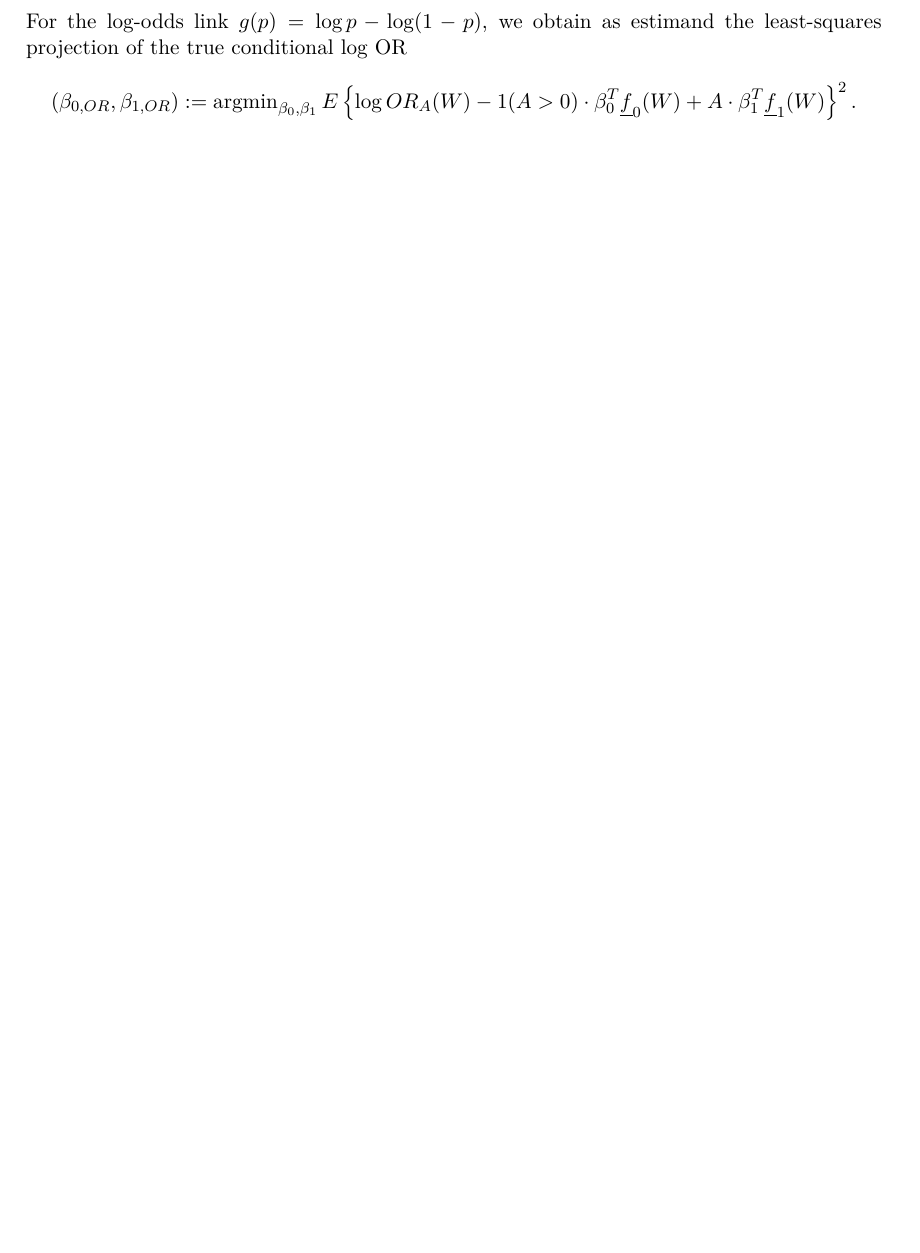
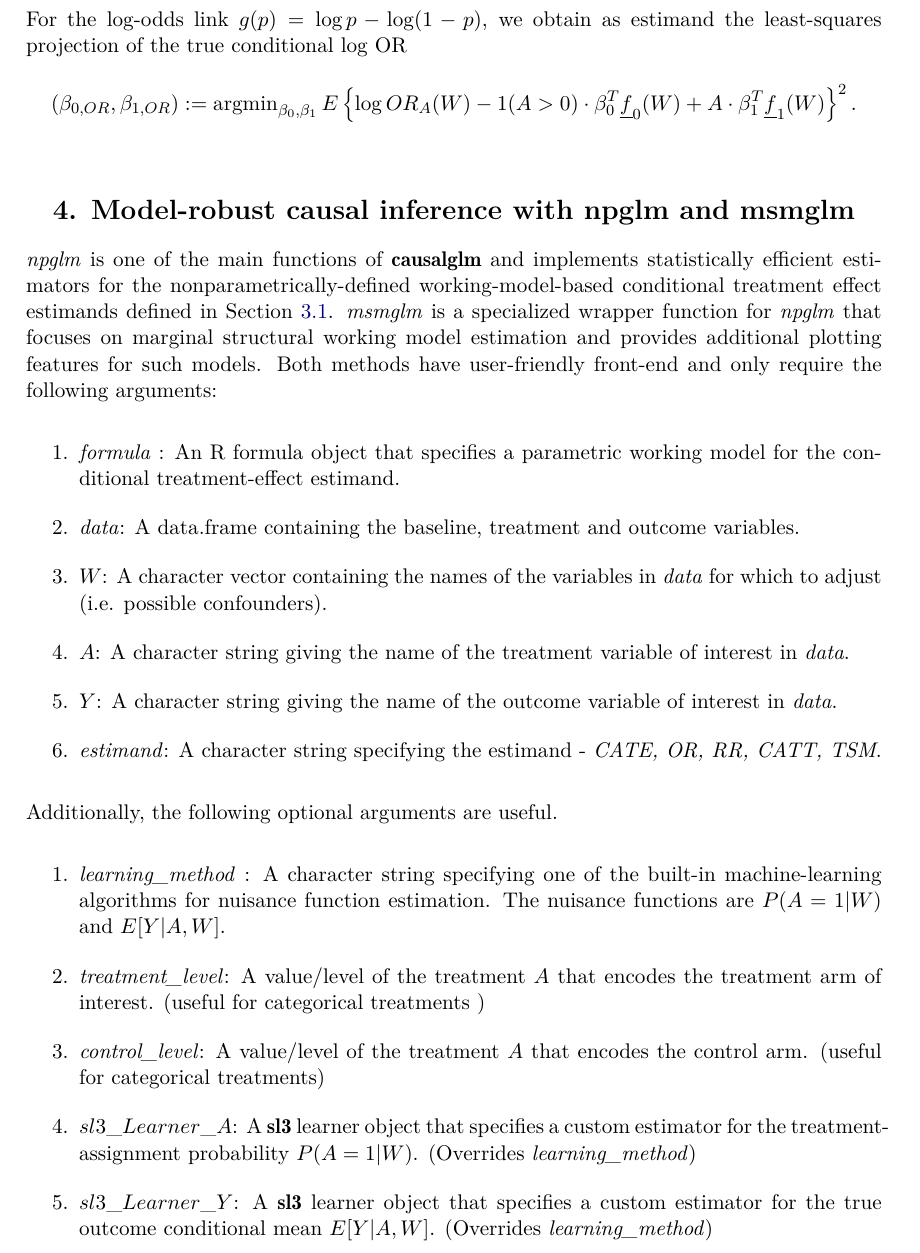
Before and after one commit to tlverse/causalglm, a LaTeX document (paper/causalglm.tex): part of page 10 of 10 before the commit and part of page 10 of 11 after it, cut so that both start at the same text, the shorter picture padded with empty space. Compiled offline with pdfLaTeX.

Commit message:
new paper added

```diff
--- a/paper/causalglm.tex
+++ b/paper/causalglm.tex
@@ -448,6 +448,36 @@ For the log-odds link \(g(p) = \log p - \log (1-p)\), we obtain as
 estimand the least-squares projection of the true conditional log OR
 \[ (\beta_{0,OR}, \beta_{1,OR}) :=  \argmin_{\beta_0, \beta_1} E \left\{ \log OR_{A}(W)  - 1(A>0)\cdot \beta_0^T \underline{f}_0(W) +  A \cdot \beta_1^T \underline{f}_1(W)\right\}^2.\]
 
+\section{Model-robust causal inference with npglm and msmglm}
+
+\textit{npglm} is one of the main functions of \pkg{causalglm} and
+implements statistically efficient estimators for the
+nonparametrically-defined working-model-based conditional treatment
+effect estimands defined in Section \ref{section::estimandNPcat}.
+\textit{msmglm} is a specialized wrapper function for \textit{npglm}
+that focuses on marginal structural working model estimation and
+provides additional plotting features for such models. Both methods have
+user-friendly front-end and only require the following arguments:
+
+\begin{enumerate}
+\item \textit{formula} : An R formula object that specifies a parametric working model for the conditional treatment-effect estimand.
+\item \textit{data}: A data.frame containing the baseline, treatment and outcome variables.
+\item $W$: A character vector containing the names of the variables in \textit{data} for which to adjust (i.e. possible confounders).
+\item $A$:  A character string giving the name of the treatment variable of interest in \textit{data}.
+\item $Y$: A character string giving the name of the outcome variable of interest in \textit{data}.
+\item \textit{estimand}: A character string specifying the estimand - \textit{CATE, OR, RR, CATT, TSM}.
+\end{enumerate}
+
+Additionally, the following optional arguments are useful.
+
+\begin{enumerate}
+\item \textit{learning\_method} : A character string specifying one of the built-in machine-learning algorithms for nuisance function estimation. The nuisance functions are $P(A=1|W)$ and $E[Y|A,W]$.
+\item \textit{treatment\_level}: A value/level of the treatment $A$ that encodes the treatment arm of interest. (useful for categorical treatments )
+\item \textit{control\_level}: A value/level of the treatment $A$ that encodes the control arm. (useful for categorical treatments)
+\item $sl3\_Learner\_A$: A \pkg{sl3} learner object that specifies a custom estimator for the treatment-assignment probability $P(A=1|W)$. (Overrides \textit{learning\_method})
+\item $sl3\_Learner\_Y$: A \pkg{sl3} learner object that specifies a custom estimator for the true outcome conditional mean $E[Y|A,W]$. (Overrides \textit{learning\_method})
+\end{enumerate}
+
 
 
 \end{document}
```
Also changed, not shown: paper/causalglm.pdf, paper/causalglm_files/figure-latex/unnamed-chunk-4-1.pdf (added), paper/causalglm.tex (4 more changed lines), 2 other files.
